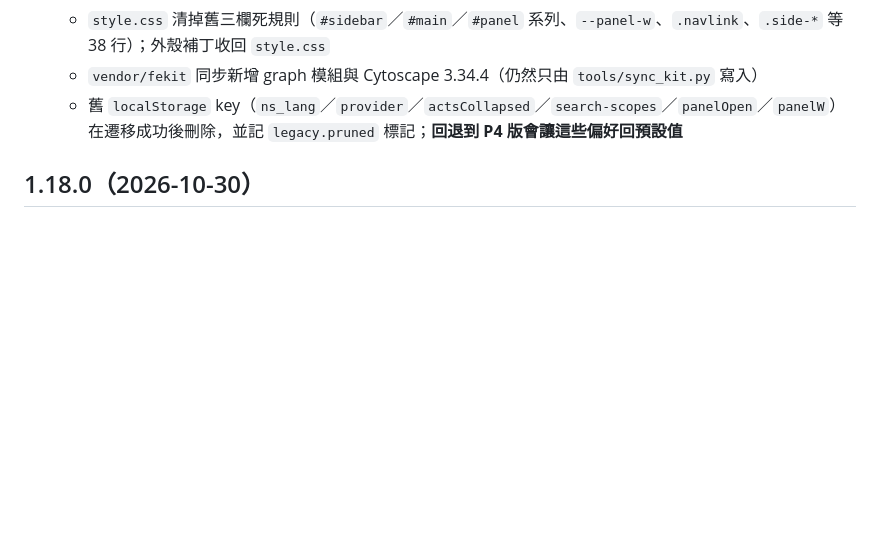
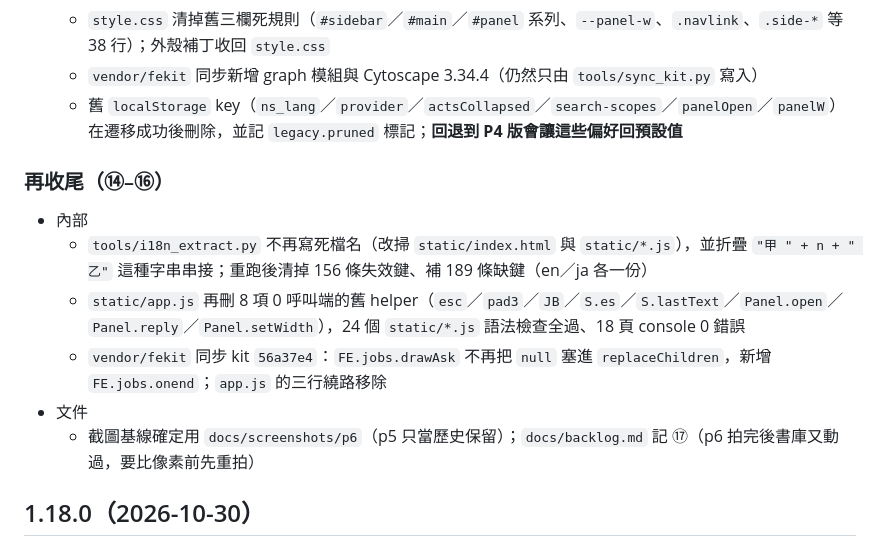
Before and after one commit to yamasoo/novel-studio, a Markdown page: CHANGELOG.md, the part around the change. Drawn GitHub-style; blank space fills up the shorter version.

Commit message:
CHANGELOG 2.0.0：補 ⑭–⑯ 與 fekit 56a37e4 同步
2.0.0 的說明原本只到 ⑩–⑬；v2.0.0 這個 tag 會重掛到收尾之後的 commit，
所以補上 ⑭（i18n 抽取器與失效鍵）、⑮（app.js 死碼）、⑯（截圖基線改 p6）
與 kit 56a37e4 同步，讓說明跟 tag 內容一致。

```diff
--- a/CHANGELOG.md
+++ b/CHANGELOG.md
@@ -30,6 +30,15 @@
   - `style.css` 清掉舊三欄死規則（`#sidebar`／`#main`／`#panel` 系列、`--panel-w`、`.navlink`、`.side-*` 等 38 行）；外殼補丁收回 `style.css`
   - `vendor/fekit` 同步新增 graph 模組與 Cytoscape 3.34.4（仍然只由 `tools/sync_kit.py` 寫入）
   - 舊 `localStorage` key（`ns_lang`／`provider`／`actsCollapsed`／`search-scopes`／`panelOpen`／`panelW`）在遷移成功後刪除，並記 `legacy.pruned` 標記；**回退到 P4 版會讓這些偏好回預設值**
+
+### 再收尾（⑭–⑯）
+
+- 內部
+  - `tools/i18n_extract.py` 不再寫死檔名（改掃 `static/index.html` 與 `static/*.js`），並折疊 `"甲 " + n + " 乙"` 這種字串串接；重跑後清掉 156 條失效鍵、補 189 條缺鍵（en／ja 各一份）
+  - `static/app.js` 再刪 8 項 0 呼叫端的舊 helper（`esc`／`pad3`／`JB`／`S.es`／`S.lastText`／`Panel.open`／`Panel.reply`／`Panel.setWidth`），24 個 `static/*.js` 語法檢查全過、18 頁 console 0 錯誤
+  - `vendor/fekit` 同步 kit `56a37e4`：`FE.jobs.drawAsk` 不再把 `null` 塞進 `replaceChildren`，新增 `FE.jobs.onend`；`app.js` 的三行繞路移除
+- 文件
+  - 截圖基線確定用 `docs/screenshots/p6`（p5 只當歷史保留）；`docs/backlog.md` 記 ⑰（p6 拍完後書庫又動過，要比像素前先重拍）
 
 ## 1.18.0（2026-10-30）
 
```
